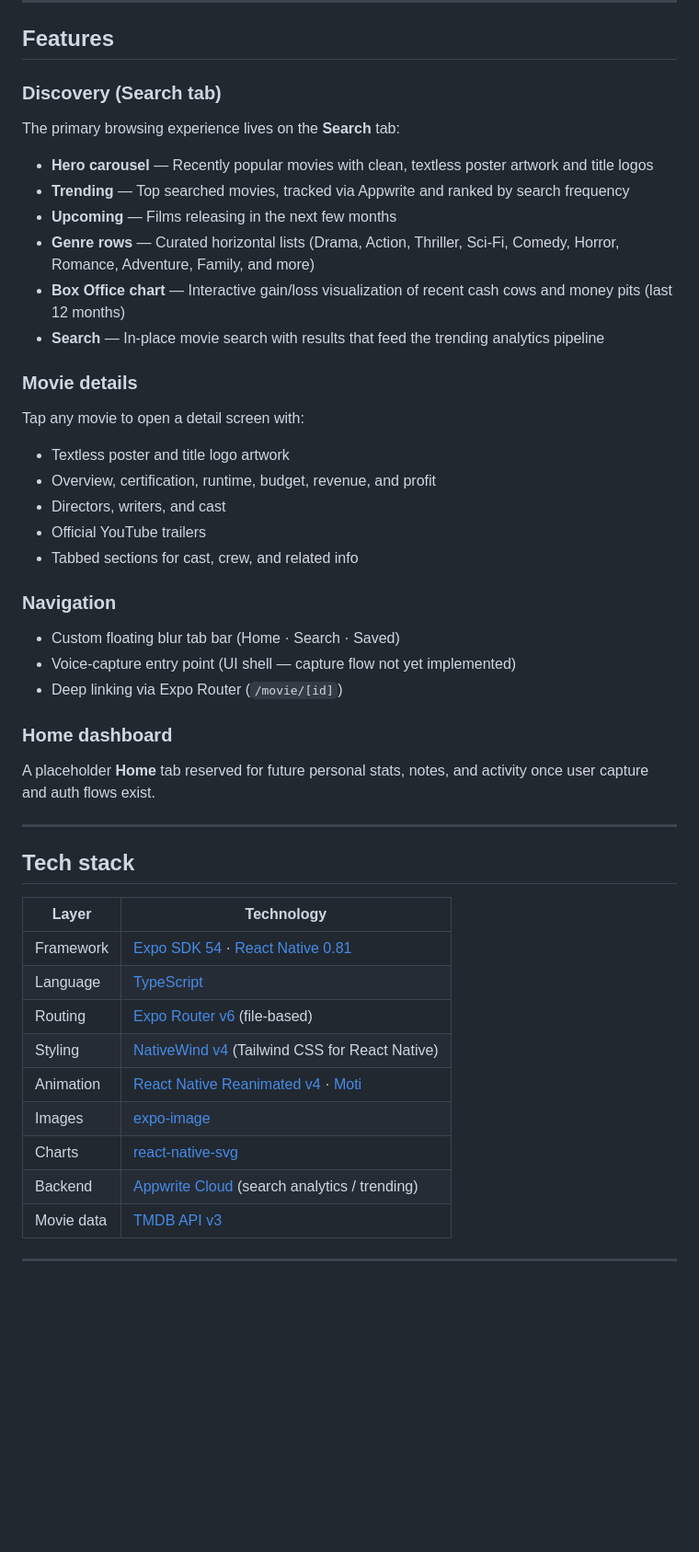
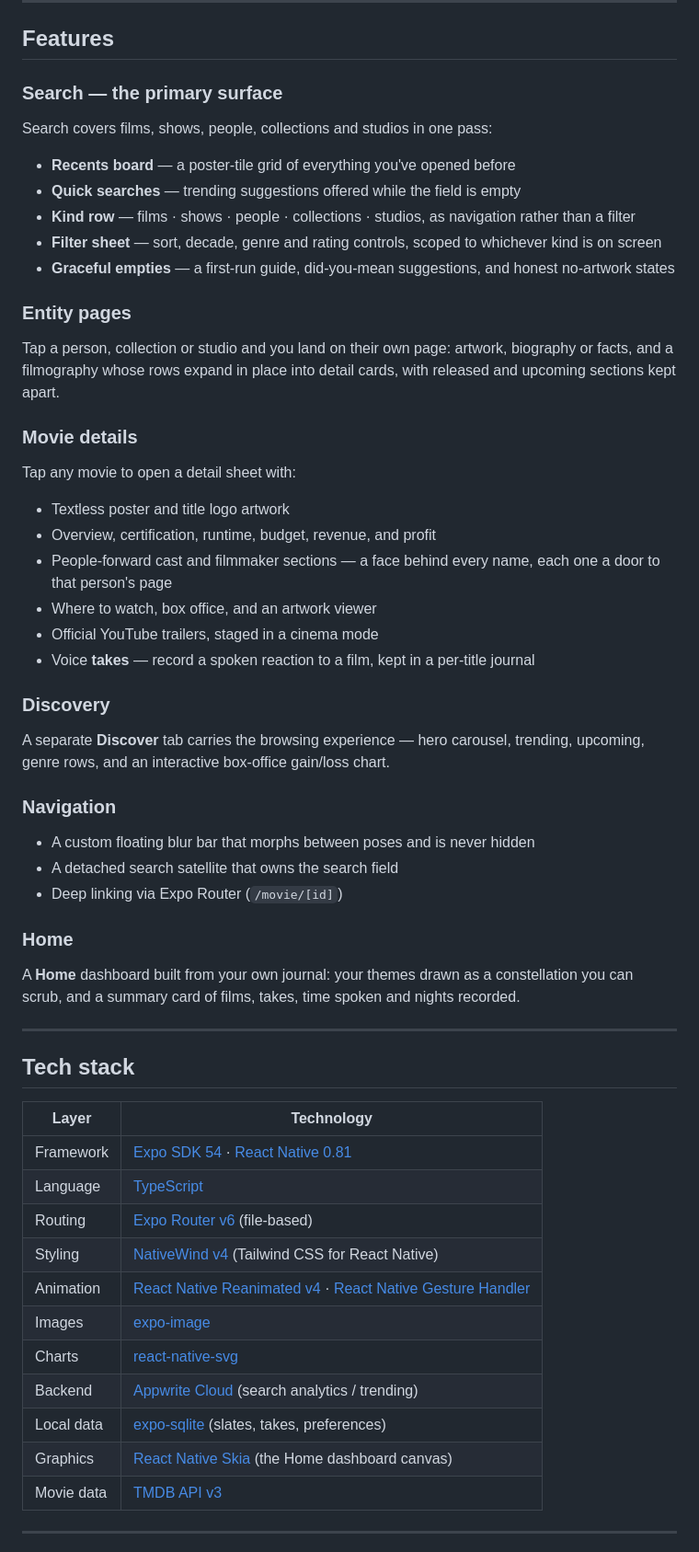
Before and after one commit to Bjuahdz/SceneItAll, a Markdown page: README.md, the part around the change. Shown at 92% size. Drawn GitHub-style; blank space fills up the shorter version.

Commit message:
UPDATED: README.md to enhance clarity and detail of app features. Updated sections on Search, Entity pages, Movie details, and Home dashboard to reflect new functionalities and improved user experience. Added descriptions for recent features like voice takes and local data management, ensuring comprehensive documentation for developers and users.

```diff
--- a/README.md
+++ b/README.md
@@ -8,32 +8,43 @@ A React Native movie discovery app built with Expo. Browse trending and upcoming
 
 ## Features
 
-### Discovery (Search tab)
-The primary browsing experience lives on the **Search** tab:
+### Search — the primary surface
+Search covers films, shows, people, collections and studios in one pass:
 
-- **Hero carousel** — Recently popular movies with clean, textless poster artwork and title logos
-- **Trending** — Top searched movies, tracked via Appwrite and ranked by search frequency
-- **Upcoming** — Films releasing in the next few months
-- **Genre rows** — Curated horizontal lists (Drama, Action, Thriller, Sci-Fi, Comedy, Horror, Romance, Adventure, Family, and more)
-- **Box Office chart** — Interactive gain/loss visualization of recent cash cows and money pits (last 12 months)
-- **Search** — In-place movie search with results that feed the trending analytics pipeline
+- **Recents board** — a poster-tile grid of everything you've opened before
+- **Quick searches** — trending suggestions offered while the field is empty
+- **Kind row** — films · shows · people · collections · studios, as navigation rather than a filter
+- **Filter sheet** — sort, decade, genre and rating controls, scoped to whichever kind is on screen
+- **Graceful empties** — a first-run guide, did-you-mean suggestions, and honest no-artwork states
+
+### Entity pages
+Tap a person, collection or studio and you land on their own page: artwork, biography or facts,
+and a filmography whose rows expand in place into detail cards, with released and upcoming
+sections kept apart.
 
 ### Movie details
-Tap any movie to open a detail screen with:
+Tap any movie to open a detail sheet with:
 
 - Textless poster and title logo artwork
 - Overview, certification, runtime, budget, revenue, and profit
-- Directors, writers, and cast
-- Official YouTube trailers
-- Tabbed sections for cast, crew, and related info
+- People-forward cast and filmmaker sections — a face behind every name, each one a door to
+  that person's page
+- Where to watch, box office, and an artwork viewer
+- Official YouTube trailers, staged in a cinema mode
+- Voice **takes** — record a spoken reaction to a film, kept in a per-title journal
+
+### Discovery
+A separate **Discover** tab carries the browsing experience — hero carousel, trending, upcoming,
+genre rows, and an interactive box-office gain/loss chart.
 
 ### Navigation
-- Custom floating blur tab bar (Home · Search · Saved)
-- Voice-capture entry point (UI shell — capture flow not yet implemented)
+- A custom floating blur bar that morphs between poses and is never hidden
+- A detached search satellite that owns the search field
 - Deep linking via Expo Router (`/movie/[id]`)
 
-### Home dashboard
-A placeholder **Home** tab reserved for future personal stats, notes, and activity once user capture and auth flows exist.
+### Home
+A **Home** dashboard built from your own journal: your themes drawn as a constellation you can
+scrub, and a summary card of films, takes, time spoken and nights recorded.
 
 ---
 
@@ -45,10 +56,12 @@ A placeholder **Home** tab reserved for future personal stats, notes, and activi
 | Language | [TypeScript](https://www.typescriptlang.org/) |
 | Routing | [Expo Router v6](https://docs.expo.dev/router/introduction/) (file-based) |
 | Styling | [NativeWind v4](https://www.nativewind.dev/) (Tailwind CSS for React Native) |
-| Animation | [React Native Reanimated v4](https://docs.swmansion.com/react-native-reanimated/) · [Moti](https://moti.fyi/) |
+| Animation | [React Native Reanimated v4](https://docs.swmansion.com/react-native-reanimated/) · [React Native Gesture Handler](https://docs.swmansion.com/react-native-gesture-handler/) |
 | Images | [expo-image](https://docs.expo.dev/versions/latest/sdk/image/) |
 | Charts | [react-native-svg](https://github.com/software-mansion/react-native-svg) |
 | Backend | [Appwrite Cloud](https://cloud.appwrite.io/) (search analytics / trending) |
+| Local data | [expo-sqlite](https://docs.expo.dev/versions/latest/sdk/sqlite/) (slates, takes, preferences) |
+| Graphics | [React Native Skia](https://shopify.github.io/react-native-skia/) (the Home dashboard canvas) |
 | Movie data | [TMDB API v3](https://developer.themoviedb.org/docs) |
 
 ---
```
